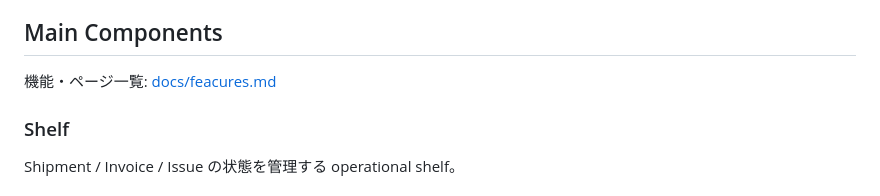
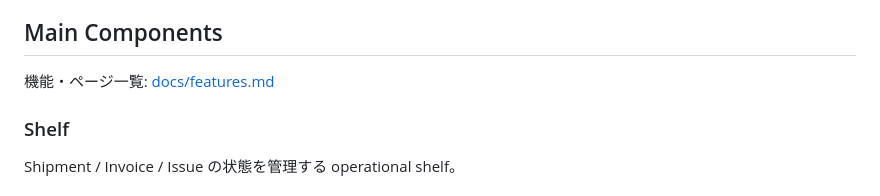
Before and after one commit to MakikoOhashi/trade-shelf-agent, a Markdown page: README.md, the part around the change. Drawn GitHub-style.

```diff
--- a/README.md
+++ b/README.md
@@ -74,7 +74,7 @@ Processor / agent 設計:
 ## Main Components
 
 機能・ページ一覧:
-[docs/feacures.md](docs/features.md)
+[docs/features.md](docs/features.md)
 
 ### Shelf
 Shipment / Invoice / Issue の状態を管理する operational shelf。
```
Also changed, not shown: apps/web/README.md (added, +17 -0 lines), docs/features.md (+2 -2 lines).
